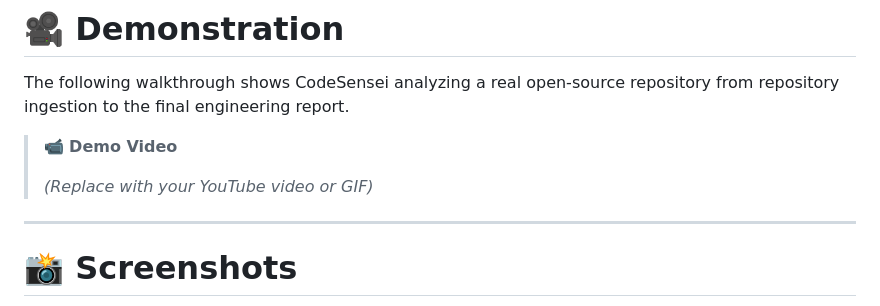
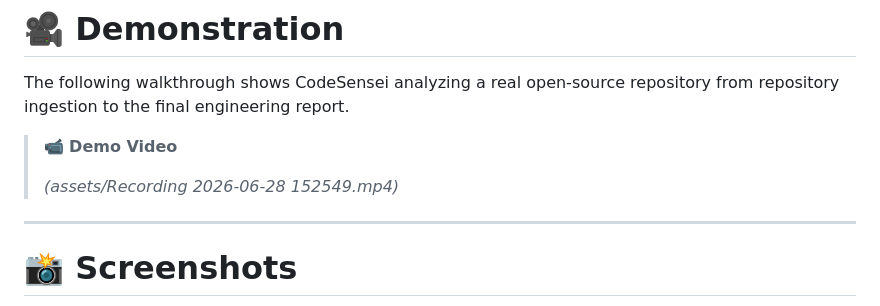
Before and after one commit to NikhilPatil9263/codesensei, a Markdown page: README.md, the part around the change. Rendered like a GitHub page.

```diff
--- a/README.md
+++ b/README.md
@@ -115,7 +115,7 @@ The following walkthrough shows CodeSensei analyzing a real open-source reposito
 
 > 📹 **Demo Video**
 >
-> *(Replace with your YouTube video or GIF)*
+> *(assets/Recording 2026-06-28 152549.mp4)*
 
 ---
 
```
